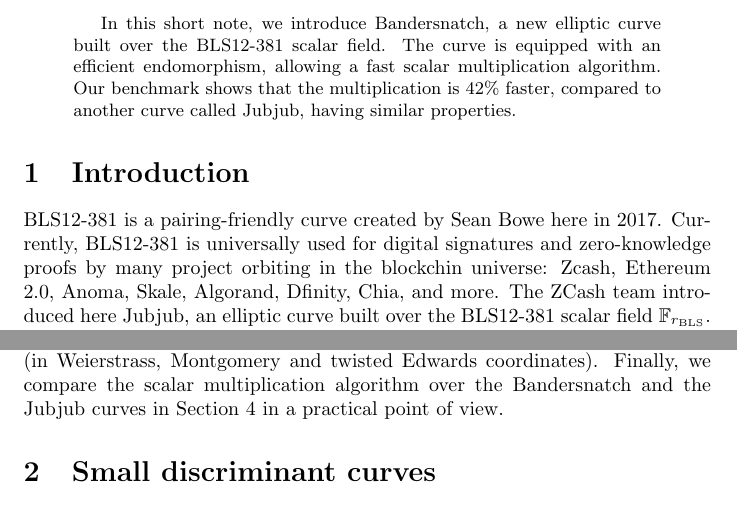
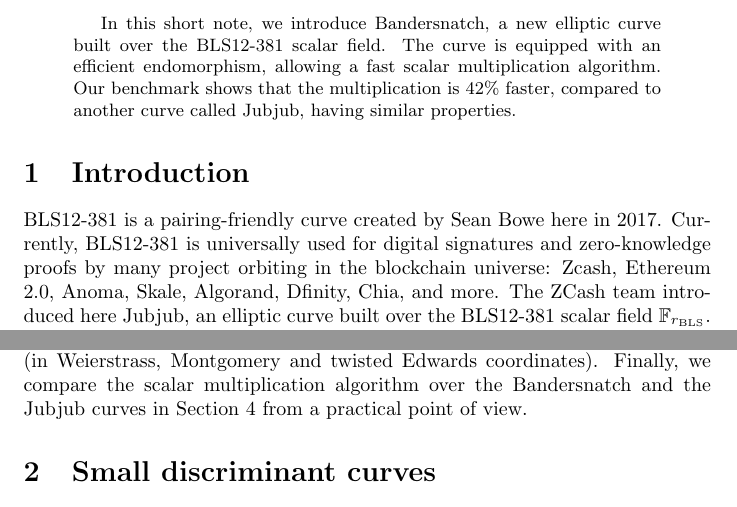
Before and after one commit to asanso/Bandersnatch, a LaTeX paper (paper/bandersnatch.tex): two parts of pages 1 and 2 of 9, joined at a grey line, cut so that both start at the same text. Compiled offline with pdfLaTeX.

Commit message:
minor typos

```diff
--- a/paper/bandersnatch.tex
+++ b/paper/bandersnatch.tex
@@ -60,7 +60,7 @@
 Bowe~\href{https://electriccoin.co/blog/new-snark-curve/}{here} in 2017.
 Currently, BLS12-381 is universally used for digital
 signatures and zero-knowledge proofs by many project orbiting in the
-blockchin universe: Zcash, Ethereum 2.0, \href{https://anoma.network}{Anoma}, Skale, Algorand, Dfinity,
+blockchain universe: Zcash, Ethereum 2.0, \href{https://anoma.network}{Anoma}, Skale, Algorand, Dfinity,
 Chia, and more.
 %jubjub
 The ZCash team
@@ -141,7 +141,7 @@
 coordinates).
 Finally, we compare the scalar multiplication algorithm over
 the Bandersnatch and the Jubjub curves in
-Section~\ref{sec:comparison} in a practical point of view.
+Section~\ref{sec:comparison} from a practical point of view.
 
 
 \section{Small discriminant curves}\label{sec:small-disc-curves}
```
